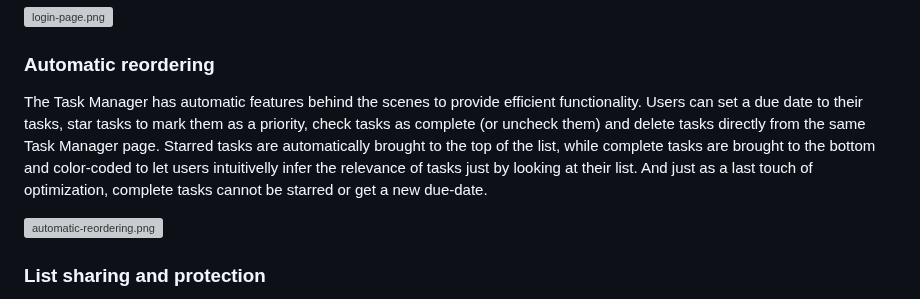
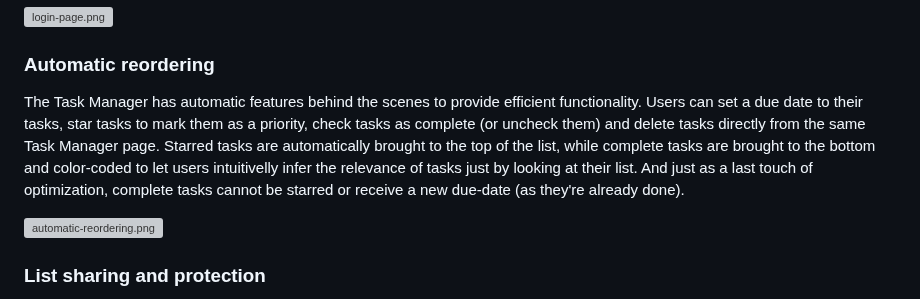
Before and after one commit to while-is-alex/task-manager, a Markdown page: README.md, the part around the change. Rendered like a GitHub page; grey boxes are pictures that could not be loaded.

```diff
--- a/README.md
+++ b/README.md
@@ -47,7 +47,7 @@ When accessing the login page, users get feedback whenever their credentials are
 ![login-page.png](https://i.ibb.co/7rPhdL2/already-registered.png)
 
 ### Automatic reordering
-The Task Manager has automatic features behind the scenes to provide efficient functionality. Users can set a due date to their tasks, star tasks to mark them as a priority, check tasks as complete (or uncheck them) and delete tasks directly from the same Task Manager page. Starred tasks are automatically brought to the top of the list, while complete tasks are brought to the bottom and color-coded to let users intuitivelly infer the relevance of tasks just by looking at their list. And just as a last touch of optimization, complete tasks cannot be starred or get a new due-date.
+The Task Manager has automatic features behind the scenes to provide efficient functionality. Users can set a due date to their tasks, star tasks to mark them as a priority, check tasks as complete (or uncheck them) and delete tasks directly from the same Task Manager page. Starred tasks are automatically brought to the top of the list, while complete tasks are brought to the bottom and color-coded to let users intuitivelly infer the relevance of tasks just by looking at their list. And just as a last touch of optimization, complete tasks cannot be starred or receive a new due-date (as they're already done).
 
 ![automatic-reordering.png](https://i.ibb.co/rFzTd28/automatic-reordering.png)
 
```
